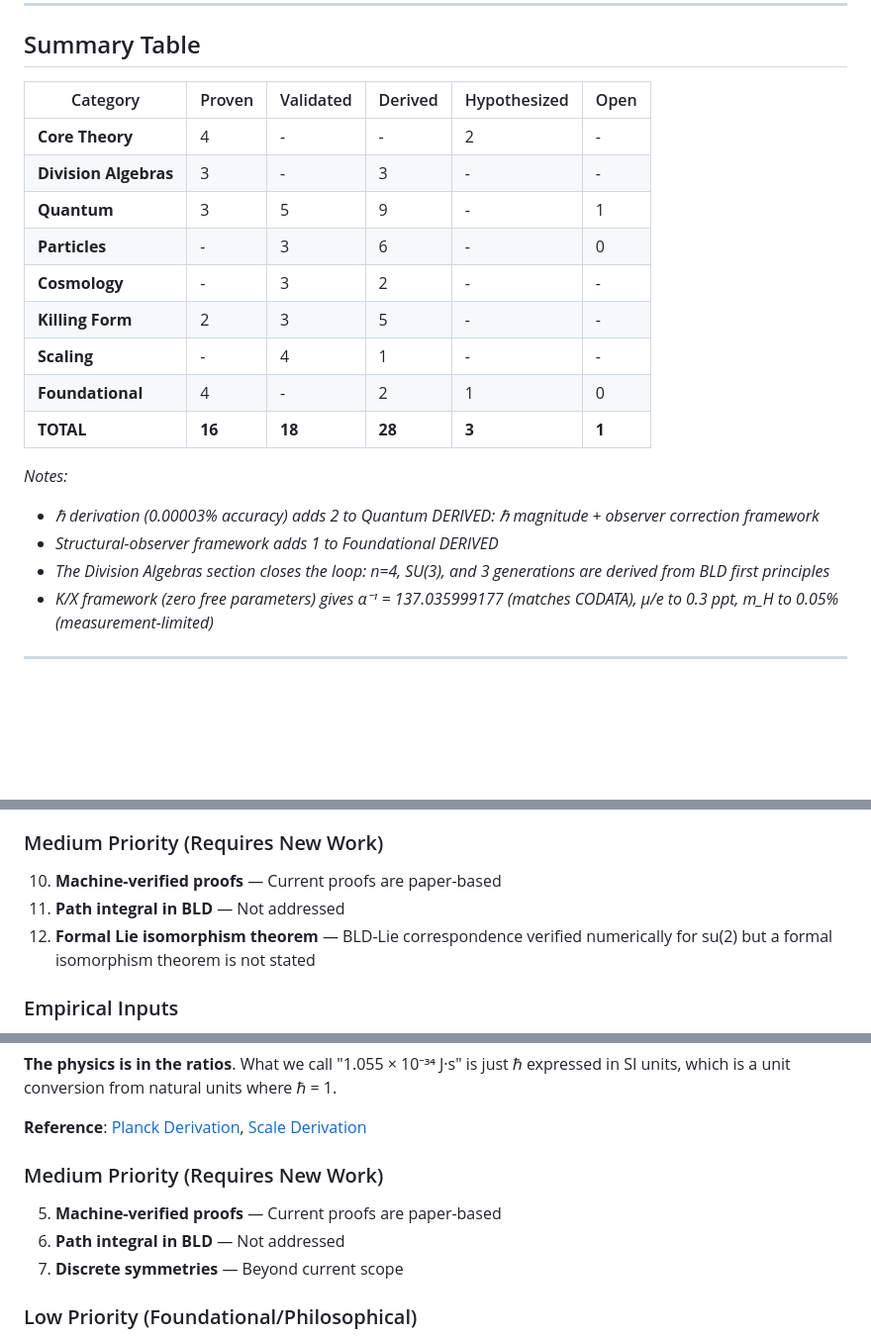
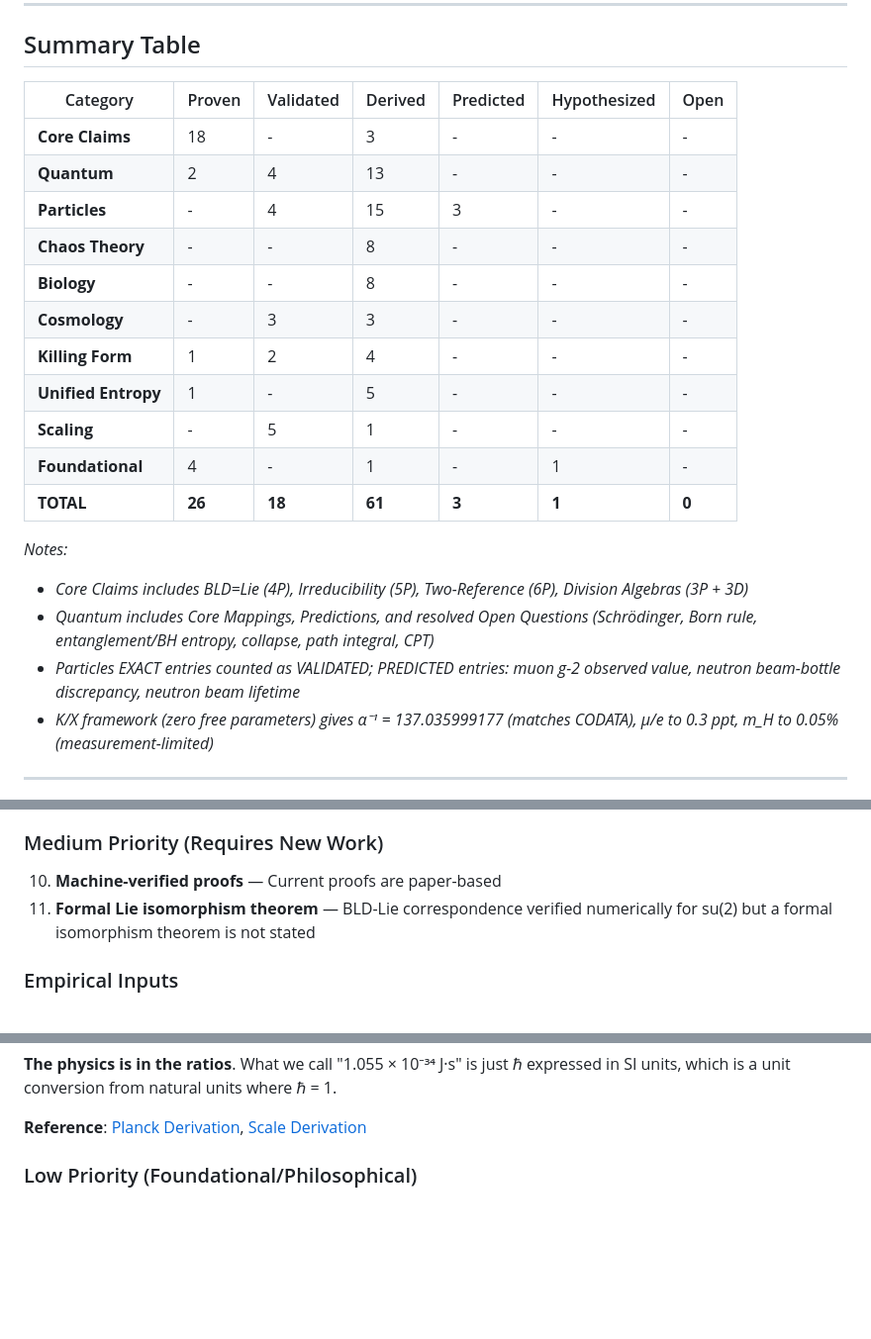
Before and after one commit to Experiential-Reality/theory, a Markdown page: docs/meta/proof-status.md, 3 parts joined by grey strips. Shown at 99% size. Drawn GitHub-style; blank space fills up the shorter version.

Commit message:
more quantum nonsense

```diff
--- a/docs/meta/proof-status.md
+++ b/docs/meta/proof-status.md
@@ -505,22 +505,24 @@ All are manifestations of bidirectional observation.
 
 ## Summary Table
 
-| Category | Proven | Validated | Derived | Hypothesized | Open |
-|----------|--------|-----------|---------|--------------|------|
-| **Core Theory** | 4 | - | - | 2 | - |
-| **Division Algebras** | 3 | - | 3 | - | - |
-| **Quantum** | 3 | 5 | 9 | - | 1 |
-| **Particles** | - | 3 | 6 | - | 0 |
-| **Cosmology** | - | 3 | 2 | - | - |
-| **Killing Form** | 2 | 3 | 5 | - | - |
-| **Scaling** | - | 4 | 1 | - | - |
-| **Foundational** | 4 | - | 2 | 1 | 0 |
-| **TOTAL** | **16** | **18** | **28** | **3** | **1** |
+| Category | Proven | Validated | Derived | Predicted | Hypothesized | Open |
+|----------|--------|-----------|---------|-----------|--------------|------|
+| **Core Claims** | 18 | - | 3 | - | - | - |
+| **Quantum** | 2 | 4 | 13 | - | - | - |
+| **Particles** | - | 4 | 15 | 3 | - | - |
+| **Chaos Theory** | - | - | 8 | - | - | - |
+| **Biology** | - | - | 8 | - | - | - |
+| **Cosmology** | - | 3 | 3 | - | - | - |
+| **Killing Form** | 1 | 2 | 4 | - | - | - |
+| **Unified Entropy** | 1 | - | 5 | - | - | - |
+| **Scaling** | - | 5 | 1 | - | - | - |
+| **Foundational** | 4 | - | 1 | - | 1 | - |
+| **TOTAL** | **26** | **18** | **61** | **3** | **1** | **0** |
 
 *Notes:*
-- *ℏ derivation (0.00003% accuracy) adds 2 to Quantum DERIVED: ℏ magnitude + observer correction framework*
-- *Structural-observer framework adds 1 to Foundational DERIVED*
-- *The Division Algebras section closes the loop: n=4, SU(3), and 3 generations are derived from BLD first principles*
+- *Core Claims includes BLD=Lie (4P), Irreducibility (5P), Two-Reference (6P), Division Algebras (3P + 3D)*
+- *Quantum includes Core Mappings, Predictions, and resolved Open Questions (Schrödinger, Born rule, entanglement/BH entropy, collapse, path integral, CPT)*
+- *Particles EXACT entries counted as VALIDATED; PREDICTED entries: muon g-2 observed value, neutron beam-bottle discrepancy, neutron beam lifetime*
 - *K/X framework (zero free parameters) gives α⁻¹ = 137.035999177 (matches CODATA), μ/e to 0.3 ppt, m_H to 0.05% (measurement-limited)*
 
 ---
@@ -547,8 +549,7 @@ All are manifestations of bidirectional observation.
 ### Medium Priority (Requires New Work)
 
 10. **Machine-verified proofs** — Current proofs are paper-based
-11. **Path integral in BLD** — Not addressed
-12. **Formal Lie isomorphism theorem** — BLD-Lie correspondence verified numerically for su(2) but a formal isomorphism theorem is not stated
+11. **Formal Lie isomorphism theorem** — BLD-Lie correspondence verified numerically for su(2) but a formal isomorphism theorem is not stated
 
 ### Empirical Inputs
 
@@ -590,12 +591,6 @@ Where ALL factors are derived:
 **The physics is in the ratios**. What we call "1.055 × 10⁻³⁴ J·s" is just ℏ expressed in SI units, which is a unit conversion from natural units where ℏ = 1.
 
 **Reference**: [Planck Derivation](../mathematics/quantum/planck-derivation.md), [Scale Derivation](../mathematics/cosmology/scale-derivation.md)
-
-### Medium Priority (Requires New Work)
-
-5. **Machine-verified proofs** — Current proofs are paper-based
-6. **Path integral in BLD** — Not addressed
-7. **Discrete symmetries** — Beyond current scope
 
 ### Low Priority (Foundational/Philosophical)
 
```
Also changed, not shown: other parts of docs/meta/proof-status.md (+3 -3 lines), 2 other files.
